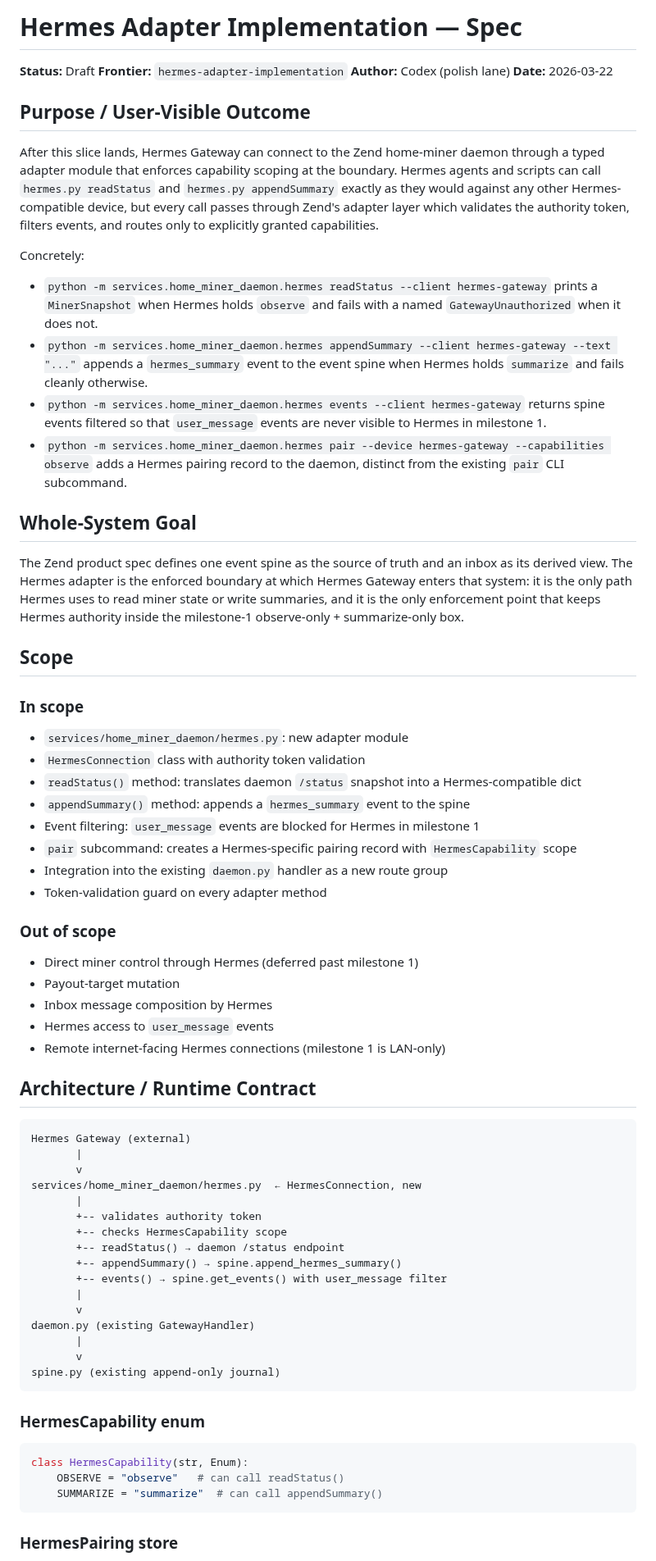
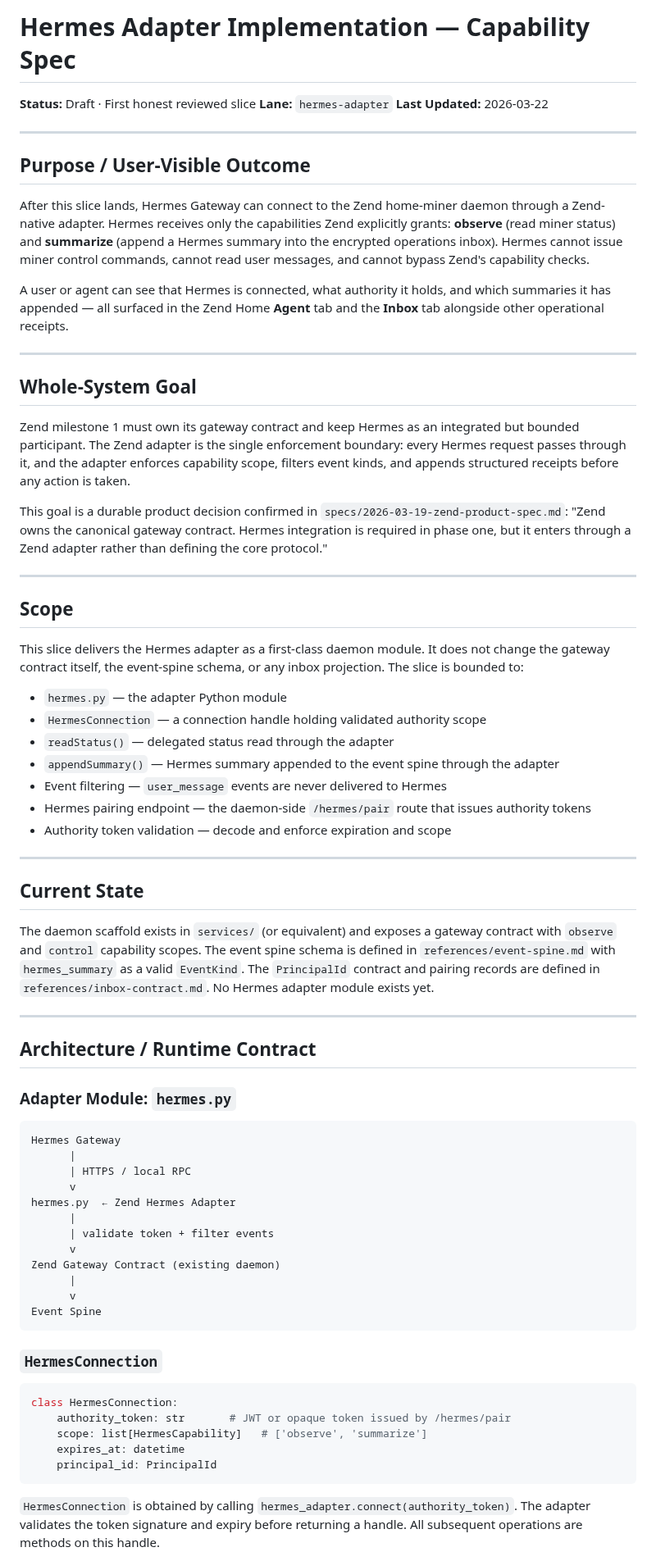
Before and after one commit to happybigmtn/zend, a Markdown page: outputs/hermes-adapter-implementation/spec.md, the part around one of its changes. Shown at 82% size. GitHub-like rendering.

````diff
--- a/outputs/hermes-adapter-implementation/spec.md
+++ b/outputs/hermes-adapter-implementation/spec.md
@@ -1,73 +1,75 @@
-# Hermes Adapter Implementation — Spec
+# Hermes Adapter Implementation — Capability Spec
 
-**Status:** Draft
-**Frontier:** `hermes-adapter-implementation`
-**Author:** Codex (polish lane)
-**Date:** 2026-03-22
+**Status:** Draft · First honest reviewed slice
+**Lane:** `hermes-adapter`
+**Last Updated:** 2026-03-22
+
+---
 
 ## Purpose / User-Visible Outcome
 
-After this slice lands, Hermes Gateway can connect to the Zend home-miner daemon through a typed adapter module that enforces capability scoping at the boundary. Hermes agents and scripts can call `hermes.py readStatus` and `hermes.py appendSummary` exactly as they would against any other Hermes-compatible device, but every call passes through Zend's adapter layer which validates the authority token, filters events, and routes only to explicitly granted capabilities.
+After this slice lands, Hermes Gateway can connect to the Zend home-miner daemon through a Zend-native adapter. Hermes receives only the capabilities Zend explicitly grants: **observe** (read miner status) and **summarize** (append a Hermes summary into the encrypted operations inbox). Hermes cannot issue miner control commands, cannot read user messages, and cannot bypass Zend's capability checks.
 
-Concretely:
-- `python -m services.home_miner_daemon.hermes readStatus --client hermes-gateway` prints a `MinerSnapshot` when Hermes holds `observe` and fails with a named `GatewayUnauthorized` when it does not.
-- `python -m services.home_miner_daemon.hermes appendSummary --client hermes-gateway --text "..."` appends a `hermes_summary` event to the event spine when Hermes holds `summarize` and fails cleanly otherwise.
-- `python -m services.home_miner_daemon.hermes events --client hermes-gateway` returns spine events filtered so that `user_message` events are never visible to Hermes in milestone 1.
-- `python -m services.home_miner_daemon.hermes pair --device hermes-gateway --capabilities observe` adds a Hermes pairing record to the daemon, distinct from the existing `pair` CLI subcommand.
+A user or agent can see that Hermes is connected, what authority it holds, and which summaries it has appended — all surfaced in the Zend Home **Agent** tab and the **Inbox** tab alongside other operational receipts.
+
+---
 
 ## Whole-System Goal
 
-The Zend product spec defines one event spine as the source of truth and an inbox as its derived view. The Hermes adapter is the enforced boundary at which Hermes Gateway enters that system: it is the only path Hermes uses to read miner state or write summaries, and it is the only enforcement point that keeps Hermes authority inside the milestone-1 observe-only + summarize-only box.
+Zend milestone 1 must own its gateway contract and keep Hermes as an integrated but bounded participant. The Zend adapter is the single enforcement boundary: every Hermes request passes through it, and the adapter enforces capability scope, filters event kinds, and appends structured receipts before any action is taken.
+
+This goal is a durable product decision confirmed in `specs/2026-03-19-zend-product-spec.md`: "Zend owns the canonical gateway contract. Hermes integration is required in phase one, but it enters through a Zend adapter rather than defining the core protocol."
+
+---
 
 ## Scope
 
-### In scope
+This slice delivers the Hermes adapter as a first-class daemon module. It does not change the gateway contract itself, the event-spine schema, or any inbox projection. The slice is bounded to:
 
-- `services/home_miner_daemon/hermes.py`: new adapter module
-- `HermesConnection` class with authority token validation
-- `readStatus()` method: translates daemon `/status` snapshot into a Hermes-compatible dict
-- `appendSummary()` method: appends a `hermes_summary` event to the spine
-- Event filtering: `user_message` events are blocked for Hermes in milestone 1
-- `pair` subcommand: creates a Hermes-specific pairing record with `HermesCapability` scope
-- Integration into the existing `daemon.py` handler as a new route group
-- Token-validation guard on every adapter method
+- `hermes.py` — the adapter Python module
+- `HermesConnection` — a connection handle holding validated authority scope
+- `readStatus()` — delegated status read through the adapter
+- `appendSummary()` — Hermes summary appended to the event spine through the adapter
+- Event filtering — `user_message` events are never delivered to Hermes
+- Hermes pairing endpoint — the daemon-side `/hermes/pair` route that issues authority tokens
+- Authority token validation — decode and enforce expiration and scope
 
-### Out of scope
+---
 
-- Direct miner control through Hermes (deferred past milestone 1)
-- Payout-target mutation
-- Inbox message composition by Hermes
-- Hermes access to `user_message` events
-- Remote internet-facing Hermes connections (milestone 1 is LAN-only)
+## Current State
+
+The daemon scaffold exists in `services/` (or equivalent) and exposes a gateway contract with `observe` and `control` capability scopes. The event spine schema is defined in `references/event-spine.md` with `hermes_summary` as a valid `EventKind`. The `PrincipalId` contract and pairing records are defined in `references/inbox-contract.md`. No Hermes adapter module exists yet.
+
+---
 
 ## Architecture / Runtime Contract
 
+### Adapter Module: `hermes.py`
+
 ```
-Hermes Gateway (external)
-       |
-       v
-services/home_miner_daemon/hermes.py  ← HermesConnection, new
-       |
-       +-- validates authority token
-       +-- checks HermesCapability scope
-       +-- readStatus() → daemon /status endpoint
-       +-- appendSummary() → spine.append_hermes_summary()
-       +-- events() → spine.get_events() with user_message filter
-       |
-       v
-daemon.py (existing GatewayHandler)
-       |
-       v
-spine.py (existing append-only journal)
+Hermes Gateway
+      |
+      | HTTPS / local RPC
+      v
+hermes.py  ← Zend Hermes Adapter
+      |
+      | validate token + filter events
+      v
+Zend Gateway Contract (existing daemon)
+      |
+      v
+Event Spine
 ```
 
-### HermesCapability enum
+### `HermesConnection`
 
 ```python
-class HermesCapability(str, Enum):
-    OBSERVE = "observe"   # can call readStatus()
-    SUMMARIZE = "summarize"  # can call appendSummary()
+class HermesConnection:
+    authority_token: str       # JWT or opaque token issued by /hermes/pair
+    scope: list[HermesCapability]   # ['observe', 'summarize']
+    expires_at: datetime
+    principal_id: PrincipalId
 ```
 
-### HermesPairing store
+`HermesConnection` is obtained by calling `hermes_adapter.connect(authority_token)`. The adapter validates the token signature and expiry before returning a handle. All subsequent operations are methods on this handle.
 
````
Also changed, not shown: other parts of outputs/hermes-adapter-implementation/spec.md (+108 -64 lines), outputs/hermes-adapter-implementation/review.md (+57 -33 lines).
